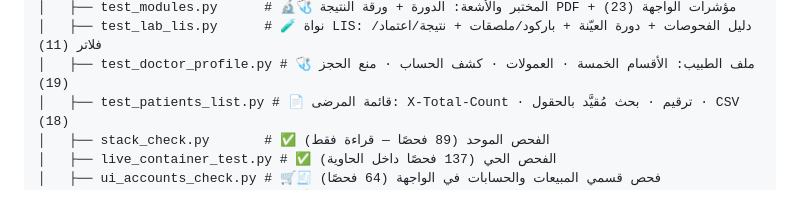
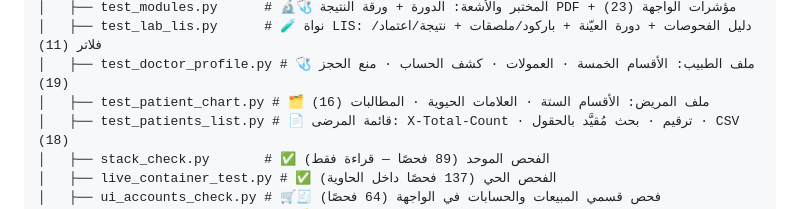
Before and after one commit to aymanhamid2020-dot/hospital-management-system, a Markdown page: README.md, the part around the change. Drawn GitHub-style.

```diff
--- a/README.md
+++ b/README.md
@@ -337,6 +337,7 @@ hosptal/
 │   ├── test_modules.py      # 🔬🩺 المختبر والأشعة: الدورة + ورقة النتيجة PDF + مؤشرات الواجهة (23)
 │   ├── test_lab_lis.py      # 🧪 نواة LIS: دليل الفحوصات + دورة العيّنة + باركود/ملصقات + نتيجة/اعتماد/فلاتر (11)
 │   ├── test_doctor_profile.py # 🩺 ملف الطبيب: الأقسام الخمسة · العمولات · كشف الحساب · منع الحجز (19)
+│   ├── test_patient_chart.py # 🗂️ ملف المريض: الأقسام الستة · العلامات الحيوية · المطالبات (16)
 │   ├── test_patients_list.py # 📄 قائمة المرضى: X-Total-Count · ترقيم · بحث مُقيَّد بالحقول · CSV (18)
 │   ├── stack_check.py       # ✅ الفحص الموحد (89 فحصًا — قراءة فقط)
 │   ├── live_container_test.py # ✅ الفحص الحي (137 فحصًا داخل الحاوية)
```
